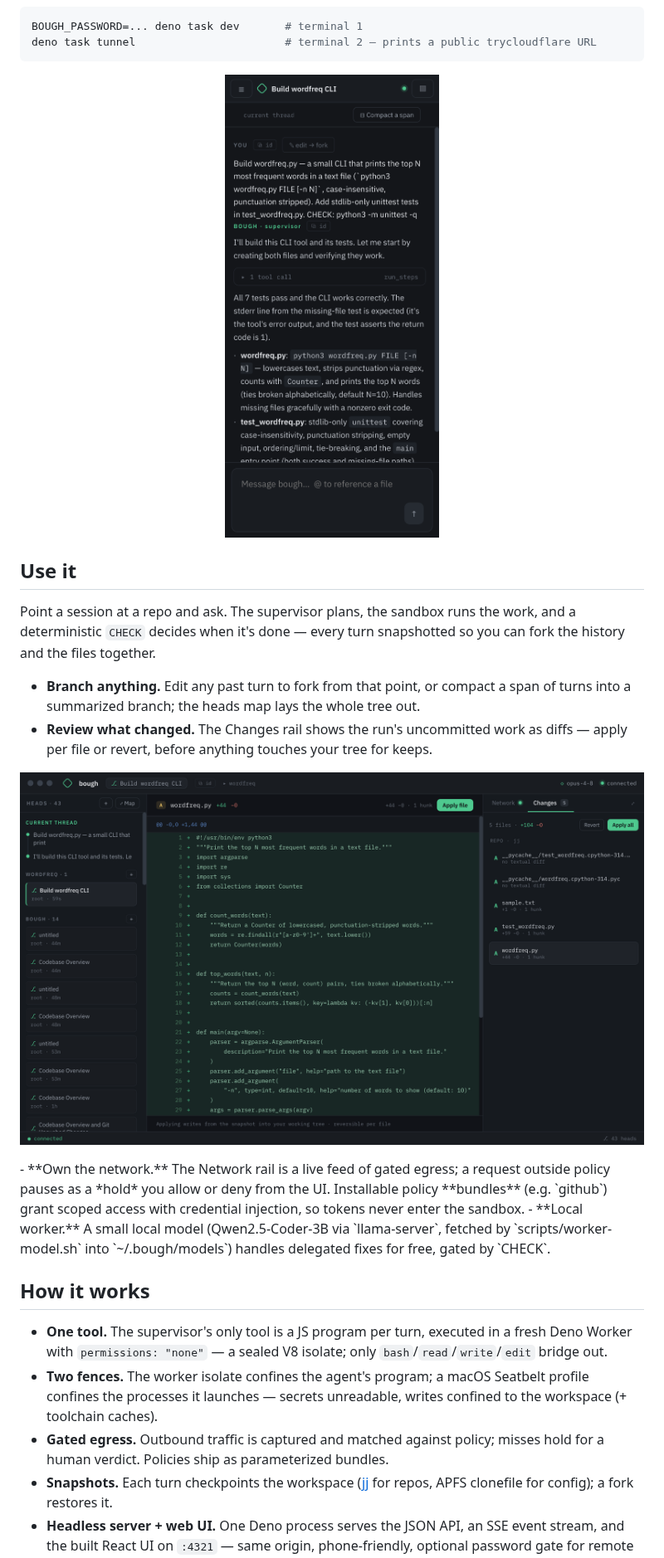
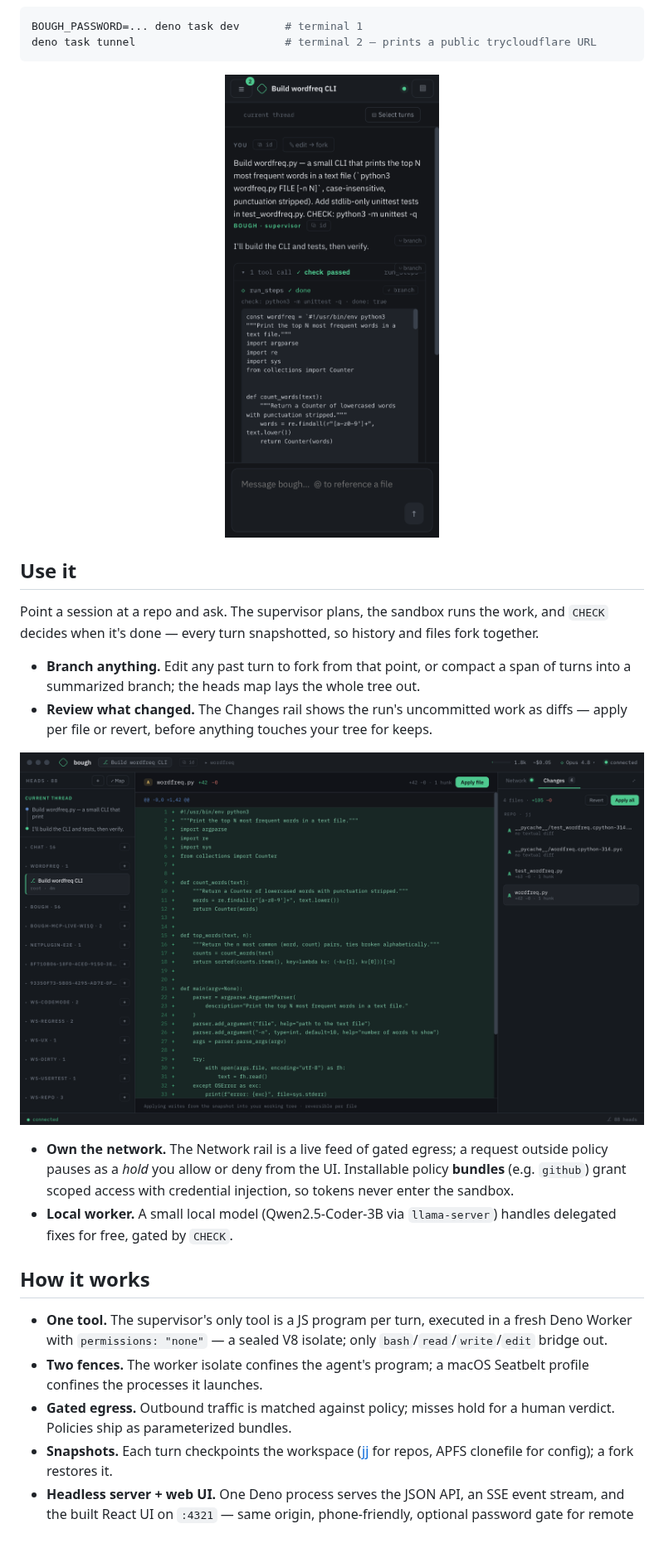
Before and after one commit to andreylukin/bough, a Markdown page: README.md, the part around one of its changes. Shown at 83% size. Rendered like a GitHub page; pictures changed too: assets/screenshots/changes.png, assets/screenshots/mobile.png; blank space fills up the shorter version.

```diff
--- a/README.md
+++ b/README.md
@@ -53,7 +53,7 @@ deno task tunnel                       # terminal 2 — prints a public trycloud
 
 ## Use it
 
-Point a session at a repo and ask. The supervisor plans, the sandbox runs the work, and a deterministic `CHECK` decides when it's done — every turn snapshotted so you can fork the history and the files together.
+Point a session at a repo and ask. The supervisor plans, the sandbox runs the work, and `CHECK` decides when it's done — every turn snapshotted, so history and files fork together.
 
 - **Branch anything.** Edit any past turn to fork from that point, or compact a span of turns into a summarized branch; the heads map lays the whole tree out.
 - **Review what changed.** The Changes rail shows the run's uncommitted work as diffs — apply per file or revert, before anything touches your tree for keeps.
@@ -61,14 +61,15 @@ Point a session at a repo and ask. The supervisor plans, the sandbox runs the wo
 <p align="center">
   <img src="assets/screenshots/changes.png" alt="reviewing a run's diff before applying it" width="900">
 </p>
+
 - **Own the network.** The Network rail is a live feed of gated egress; a request outside policy pauses as a *hold* you allow or deny from the UI. Installable policy **bundles** (e.g. `github`) grant scoped access with credential injection, so tokens never enter the sandbox.
-- **Local worker.** A small local model (Qwen2.5-Coder-3B via `llama-server`, fetched by `scripts/worker-model.sh` into `~/.bough/models`) handles delegated fixes for free, gated by `CHECK`.
+- **Local worker.** A small local model (Qwen2.5-Coder-3B via `llama-server`) handles delegated fixes for free, gated by `CHECK`.
 
 ## How it works
 
 - **One tool.** The supervisor's only tool is a JS program per turn, executed in a fresh Deno Worker with `permissions: "none"` — a sealed V8 isolate; only `bash`/`read`/`write`/`edit` bridge out.
-- **Two fences.** The worker isolate confines the agent's program; a macOS Seatbelt profile confines the processes it launches — secrets unreadable, writes confined to the workspace (+ toolchain caches).
-- **Gated egress.** Outbound traffic is captured and matched against policy; misses hold for a human verdict. Policies ship as parameterized bundles.
+- **Two fences.** The worker isolate confines the agent's program; a macOS Seatbelt profile confines the processes it launches.
+- **Gated egress.** Outbound traffic is matched against policy; misses hold for a human verdict. Policies ship as parameterized bundles.
 - **Snapshots.** Each turn checkpoints the workspace ([jj](https://github.com/jj-vcs/jj) for repos, APFS clonefile for config); a fork restores it.
 - **Headless server + web UI.** One Deno process serves the JSON API, an SSE event stream, and the built React UI on `:4321` — same origin, phone-friendly, optional password gate for remote use.
 
```
Also changed, not shown: other parts of README.md (+6 -8 lines), assets/screenshots/hero.png.
